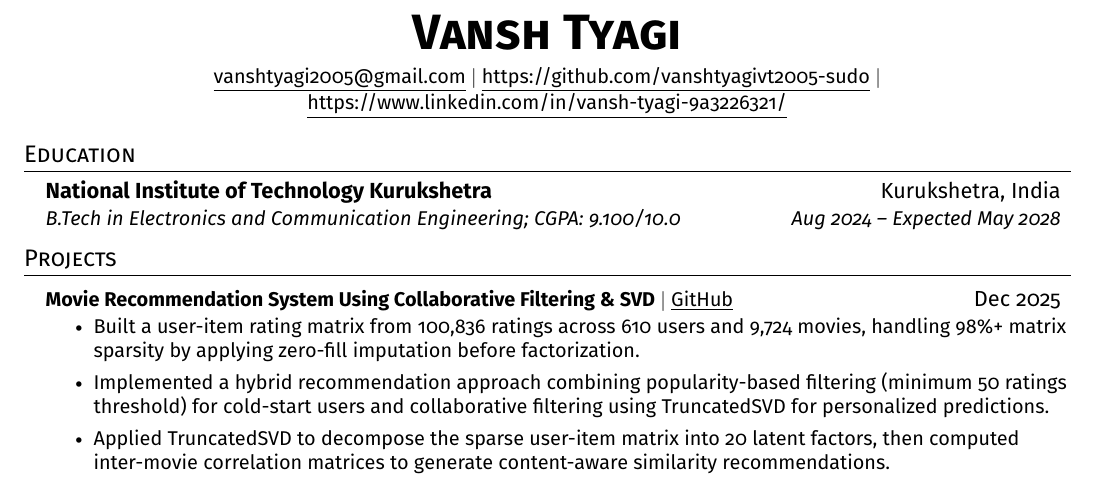
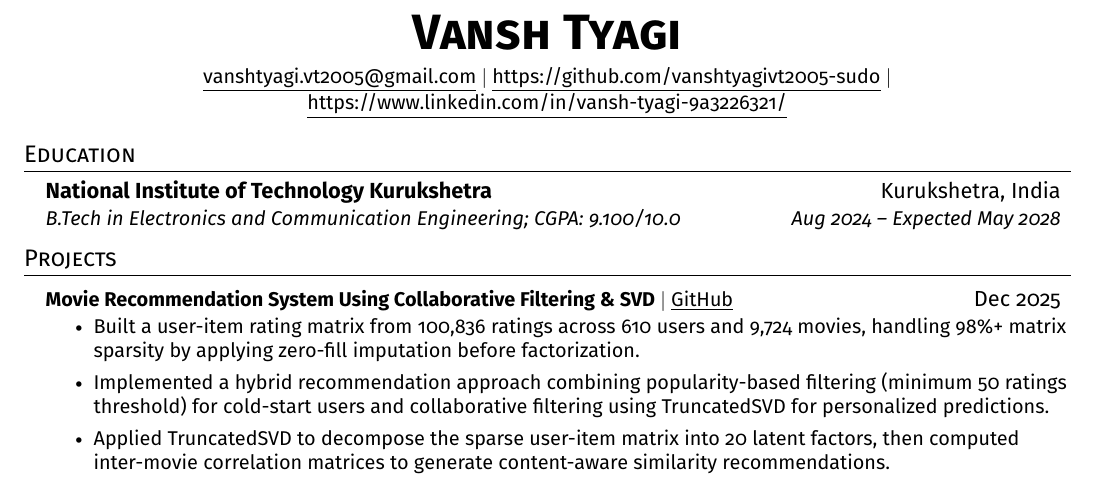
Before and after one commit to vanshtyagivt2005-sudo/Resume, a LaTeX CV (resume.tex): part of the page, cut so that both start at the same text. Compiled offline with pdfLaTeX.

Commit message:
updated resume

```diff
--- a/resume.tex
+++ b/resume.tex
@@ -94,7 +94,7 @@
 %----------HEADING----------
 \begin{center}
     \textbf{\Huge \scshape Vansh Tyagi} \\ \vspace{5pt}
-    \small \href{mailto:vanshtyagi2005@gmail.com}{\underline{vanshtyagi2005@gmail.com}} $|$
+    \small \href{mailto:vanshtyagi.vt2005@gmail.com}{\underline{vanshtyagi.vt2005@gmail.com}} $|$
     \href{https://github.com/vanshtyagivt2005-sudo}{\underline{https://github.com/vanshtyagivt2005-sudo}} $|$
     \href{https://www.linkedin.com/in/vansh-tyagi-9a3226321/}{\underline{https://www.linkedin.com/in/vansh-tyagi-9a3226321/}}
 \end{center}
```
